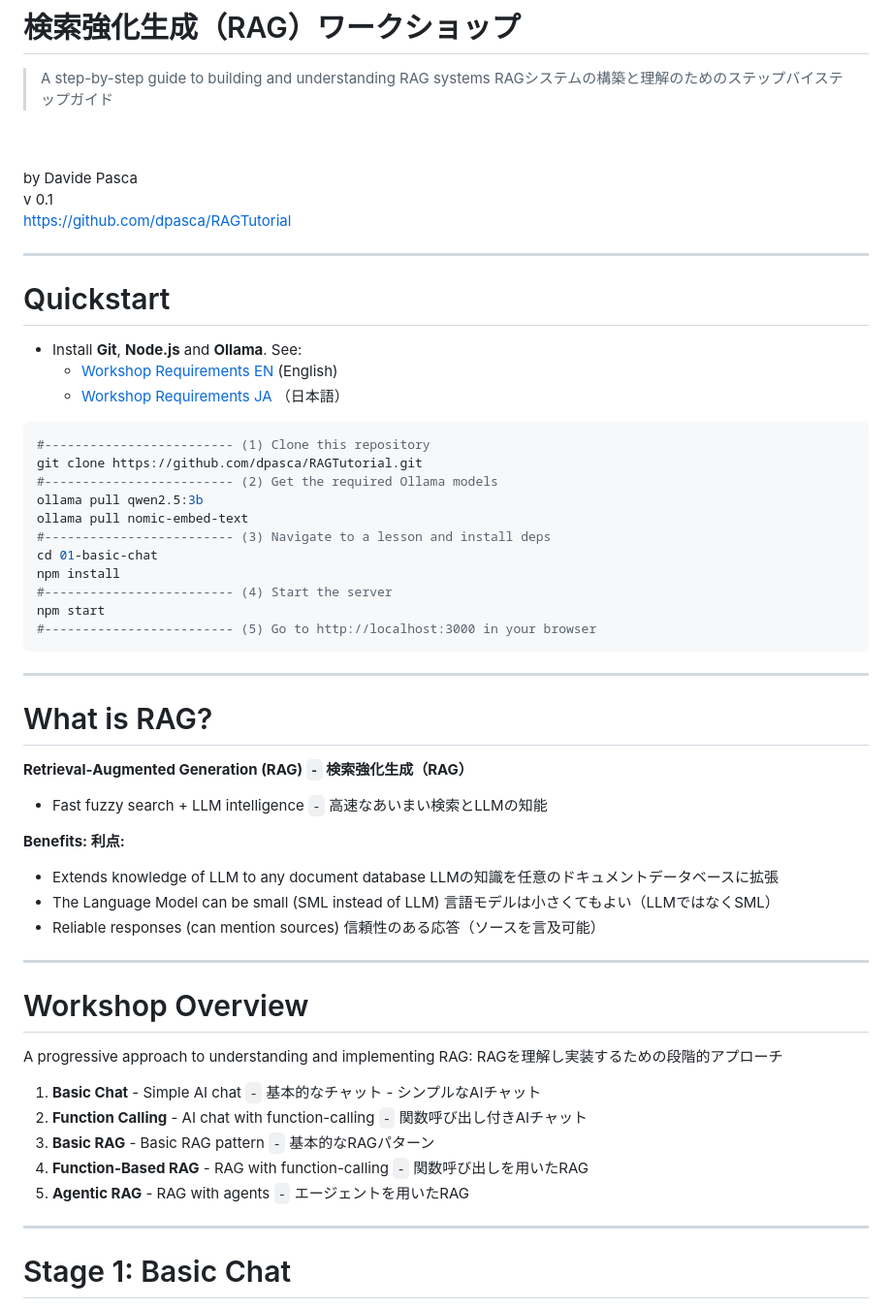
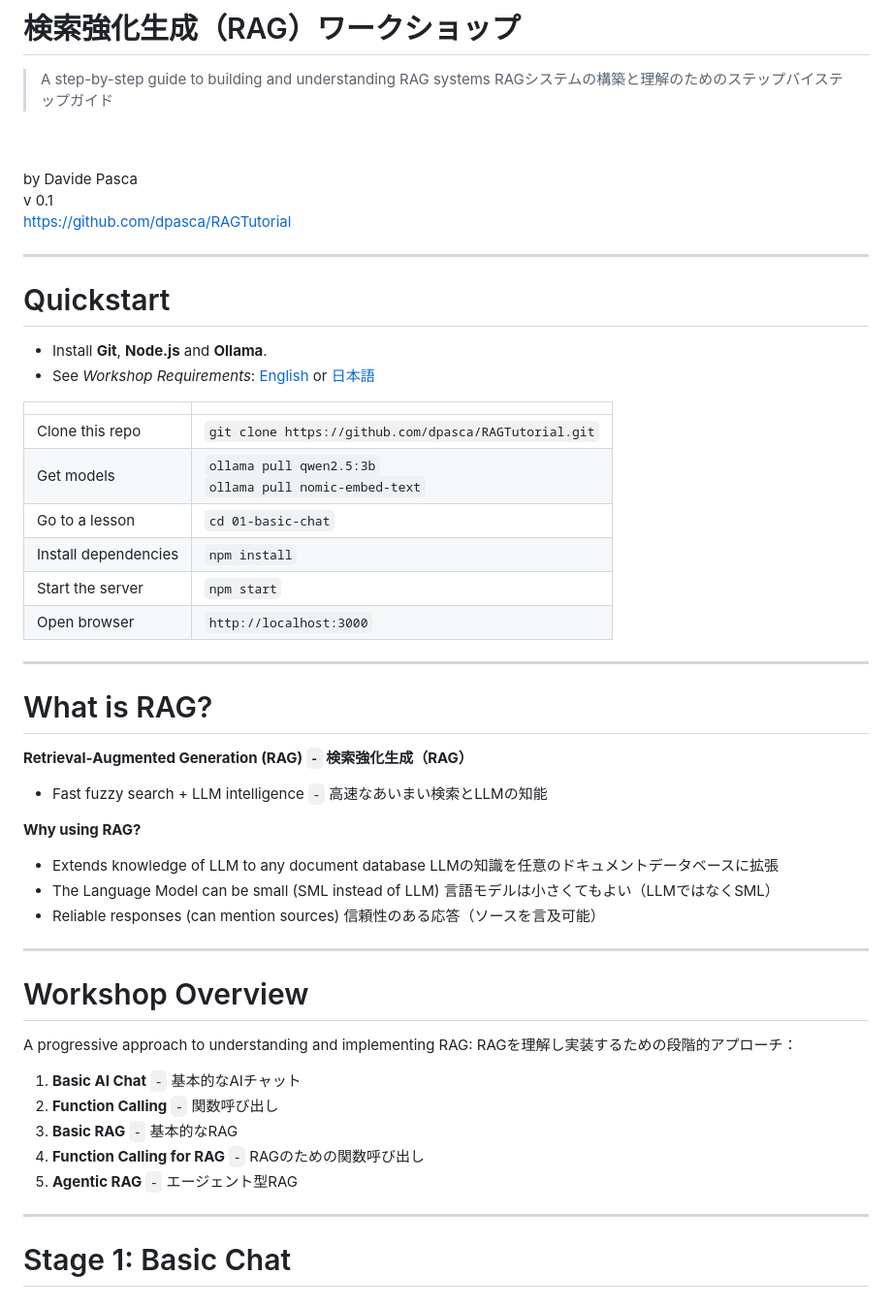
Before and after one commit to dpasca/RAGTutorial, a Markdown page: slides/slides.md, the part around one of its changes. Shown at 97% size. Rendered like a GitHub page.

Commit message:
Improved slides

````diff
--- a/slides/slides.md
+++ b/slides/slides.md
@@ -10,14 +10,12 @@ backgroundColor: #fff
 
 > A step-by-step guide to building and understanding RAG systems
 > RAGシステムの構築と理解のためのステップバイステップガイド
+
 <br>
 <br>
-<div style="text-align: right; font-size: 0.8em;">
-by Davide Pasca
-</div>
-<div style="text-align: right; font-size: 0.8em;">
-v 0.1
-</div>
+
+<div style="text-align: right; font-size: 0.8em;">by Davide Pasca</div>
+<div style="text-align: right; font-size: 0.8em;">v 0.1</div>
 
 <div style="position: absolute; bottom: 20px; left: 0; right: 0; text-align: center; font-size: 0.8em;">
 <a href="https://github.com/dpasca/RAGTutorial">https://github.com/dpasca/RAGTutorial</a>
@@ -27,23 +25,17 @@ v 0.1
 
 # Quickstart
 
-- Install **Git**, **Node.js** and **Ollama**. See:
-  - [Workshop Requirements EN](workshop_requirements_rag_en.txt) (English)
-  - [Workshop Requirements JA](workshop_requirements_rag_ja.txt) （日本語）
+- Install **Git**, **Node.js** and **Ollama**.
+- See *Workshop Requirements*: [English](workshop_requirements_rag_en.txt) or [日本語](workshop_requirements_rag_ja.txt)
 
-```bash
-#------------------------- (1) Clone this repository
-git clone https://github.com/dpasca/RAGTutorial.git
-#------------------------- (2) Get the required Ollama models
-ollama pull qwen2.5:3b
-ollama pull nomic-embed-text
-#------------------------- (3) Navigate to a lesson and install deps
-cd 01-basic-chat
-npm install
-#------------------------- (4) Start the server
-npm start
-#------------------------- (5) Go to http://localhost:3000 in your browser
-```
+| | |
+|------|---------------|
+| Clone this repo | `git clone https://github.com/dpasca/RAGTutorial.git` |
+| Get models | `ollama pull qwen2.5:3b`<br>`ollama pull nomic-embed-text` |
+| Go to a lesson | `cd 01-basic-chat` |
+| Install dependencies | `npm install` |
+| Start the server | `npm start` |
+| Open browser | `http://localhost:3000` |
 
 ---
 
@@ -52,7 +44,7 @@ npm start
 **Retrieval-Augmented Generation (RAG) `-` 検索強化生成（RAG）**
 - Fast fuzzy search + LLM intelligence `-` 高速なあいまい検索とLLMの知能
 
-**Benefits: 利点:**
+**Why using RAG?**
 - Extends knowledge of LLM to any document database
   LLMの知識を任意のドキュメントデータベースに拡張
 - The Language Model can be small (SML instead of LLM)
@@ -65,13 +57,13 @@ npm start
 # Workshop Overview
 
 A progressive approach to understanding and implementing RAG:
-RAGを理解し実装するための段階的アプローチ
+RAGを理解し実装するための段階的アプローチ：
 
-1. **Basic Chat** - Simple AI chat `-` 基本的なチャット - シンプルなAIチャット
-2. **Function Calling** - AI chat with function-calling `-` 関数呼び出し付きAIチャット
-3. **Basic RAG** - Basic RAG pattern `-` 基本的なRAGパターン
-4. **Function-Based RAG** - RAG with function-calling `-` 関数呼び出しを用いたRAG
-5. **Agentic RAG** - RAG with agents `-` エージェントを用いたRAG
+1. **Basic AI Chat** `-` 基本的なAIチャット
+2. **Function Calling** `-` 関数呼び出し
+3. **Basic RAG** `-` 基本的なRAG
+4. **Function Calling for RAG** `-` RAGのための関数呼び出し
+5. **Agentic RAG** `-` エージェント型RAG
 
 ---
 
````
Also changed, not shown: other parts of slides/slides.md (+45 -36 lines).
